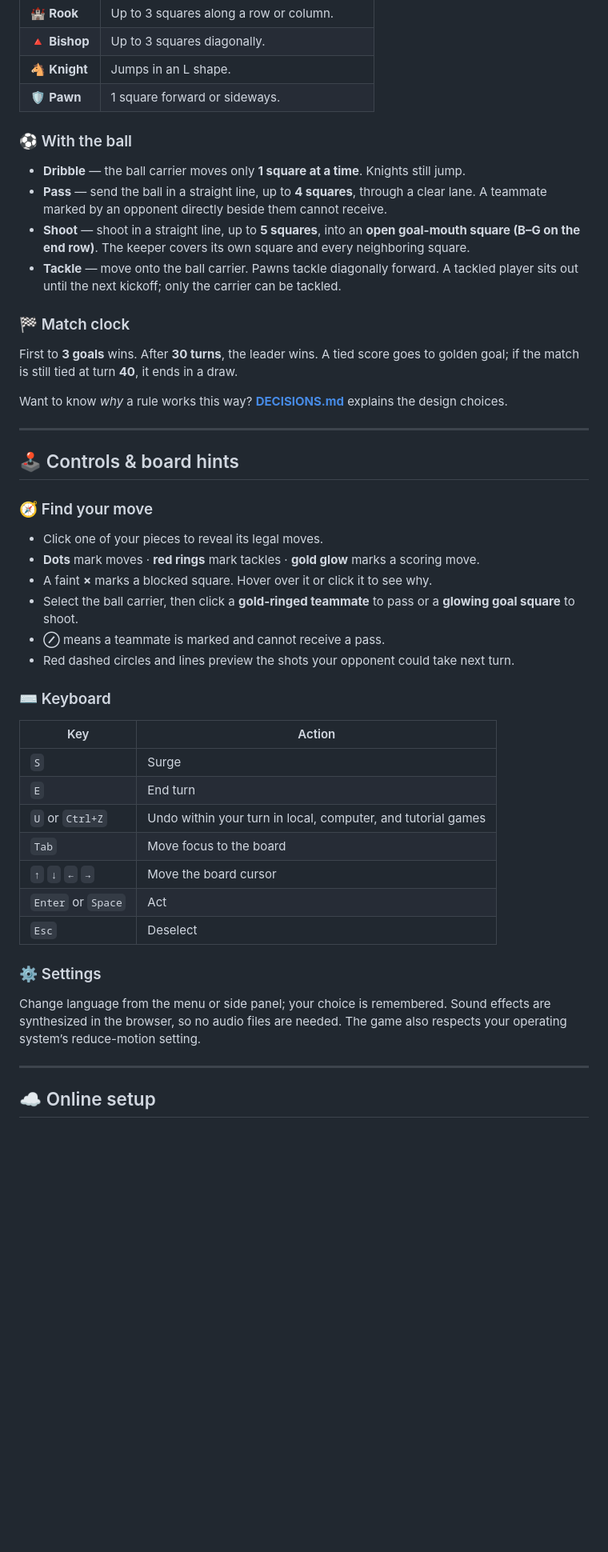
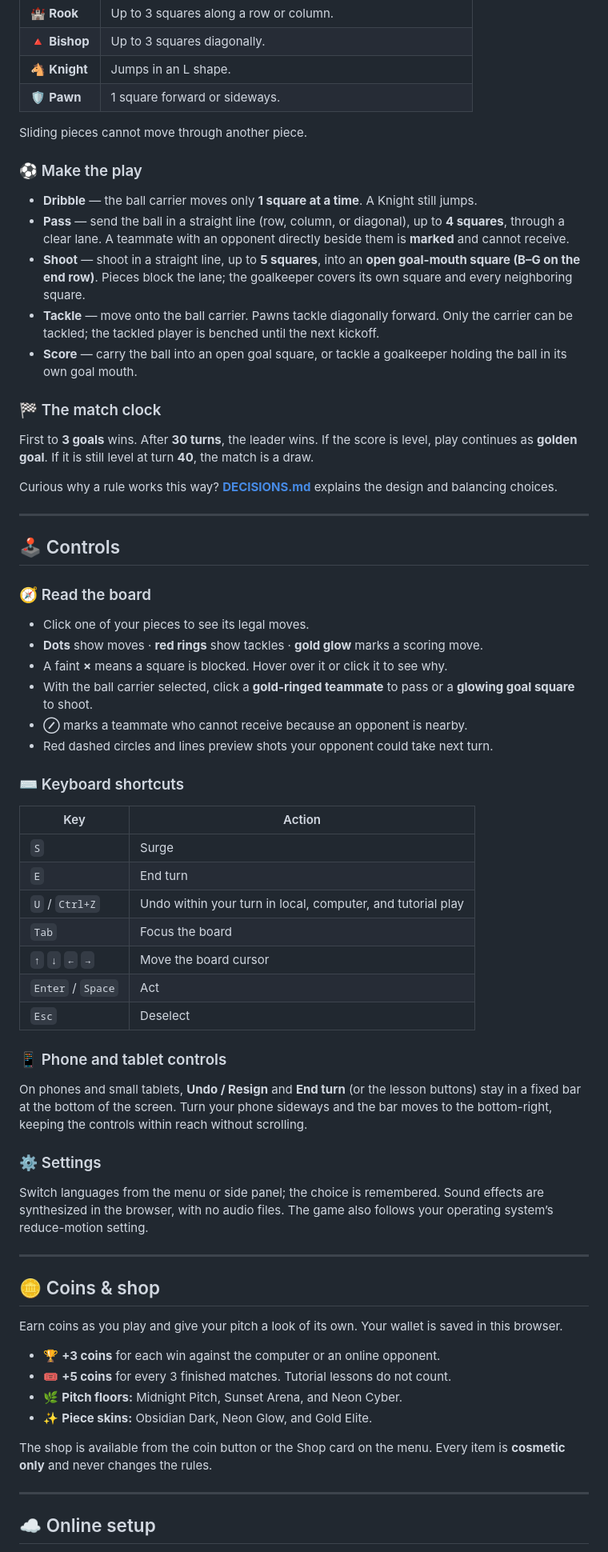
Before and after one commit to 0rvd/checkline, a Markdown page: README.md, the part around one of its changes. Shown at 80% size. Rendered like a GitHub page; blank space fills up the shorter version.

```diff
--- a/README.md
+++ b/README.md
@@ -100,48 +110,69 @@ Each turn gives you **3 Action Points (AP)**. A move, pass, shot, or tackle cost
 | 🐴 **Knight** | Jumps in an L shape. |
 | 🛡️ **Pawn** | 1 square forward or sideways. |
 
-### ⚽ With the ball
+Sliding pieces cannot move through another piece.
 
-- **Dribble** — the ball carrier moves only **1 square at a time**. Knights still jump.
-- **Pass** — send the ball in a straight line, up to **4 squares**, through a clear lane. A teammate marked by an opponent directly beside them cannot receive.
-- **Shoot** — shoot in a straight line, up to **5 squares**, into an **open goal-mouth square (B–G on the end row)**. The keeper covers its own square and every neighboring square.
-- **Tackle** — move onto the ball carrier. Pawns tackle diagonally forward. A tackled player sits out until the next kickoff; only the carrier can be tackled.
+### ⚽ Make the play
 
-### 🏁 Match clock
+- **Dribble** — the ball carrier moves only **1 square at a time**. A Knight still jumps.
+- **Pass** — send the ball in a straight line (row, column, or diagonal), up to **4 squares**, through a clear lane. A teammate with an opponent directly beside them is **marked** and cannot receive.
+- **Shoot** — shoot in a straight line, up to **5 squares**, into an **open goal-mouth square (B–G on the end row)**. Pieces block the lane; the goalkeeper covers its own square and every neighboring square.
+- **Tackle** — move onto the ball carrier. Pawns tackle diagonally forward. Only the carrier can be tackled; the tackled player is benched until the next kickoff.
+- **Score** — carry the ball into an open goal square, or tackle a goalkeeper holding the ball in its own goal mouth.
 
-First to **3 goals** wins. After **30 turns**, the leader wins. A tied score goes to golden goal; if the match is still tied at turn **40**, it ends in a draw.
+### 🏁 The match clock
 
-Want to know *why* a rule works this way? **[DECISIONS.md](DECISIONS.md)** explains the design choices.
+First to **3 goals** wins. After **30 turns**, the leader wins. If the score is level, play continues as **golden goal**. If it is still level at turn **40**, the match is a draw.
+
+Curious why a rule works this way? **[DECISIONS.md](DECISIONS.md)** explains the design and balancing choices.
 
 ---
 
 <a id="controls"></a>
-## 🕹️ Controls & board hints
+## 🕹️ Controls
 
-### 🧭 Find your move
+### 🧭 Read the board
 
-- Click one of your pieces to reveal its legal moves.
-- **Dots** mark moves · **red rings** mark tackles · **gold glow** marks a scoring move.
-- A faint **×** marks a blocked square. Hover over it or click it to see why.
-- Select the ball carrier, then click a **gold-ringed teammate** to pass or a **glowing goal square** to shoot.
-- **⊘** means a teammate is marked and cannot receive a pass.
-- Red dashed circles and lines preview the shots your opponent could take next turn.
+- Click one of your pieces to see its legal moves.
+- **Dots** show moves · **red rings** show tackles · **gold glow** marks a scoring move.
+- A faint **×** means a square is blocked. Hover over it or click it to see why.
+- With the ball carrier selected, click a **gold-ringed teammate** to pass or a **glowing goal square** to shoot.
+- **⊘** marks a teammate who cannot receive because an opponent is nearby.
+- Red dashed circles and lines preview shots your opponent could take next turn.
 
-### ⌨️ Keyboard
+### ⌨️ Keyboard shortcuts
 
 | Key | Action |
 | --- | --- |
 | `S` | Surge |
 | `E` | End turn |
-| `U` or `Ctrl+Z` | Undo within your turn in local, computer, and tutorial games |
-| `Tab` | Move focus to the board |
+| `U` / `Ctrl+Z` | Undo within your turn in local, computer, and tutorial play |
+| `Tab` | Focus the board |
 | `↑` `↓` `←` `→` | Move the board cursor |
-| `Enter` or `Space` | Act |
+| `Enter` / `Space` | Act |
 | `Esc` | Deselect |
+
+### 📱 Phone and tablet controls
+
+On phones and small tablets, **Undo / Resign** and **End turn** (or the lesson buttons) stay in a fixed bar at the bottom of the screen. Turn your phone sideways and the bar moves to the bottom-right, keeping the controls within reach without scrolling.
 
 ### ⚙️ Settings
 
-Change language from the menu or side panel; your choice is remembered. Sound effects are synthesized in the browser, so no audio files are needed. The game also respects your operating system’s reduce-motion setting.
+Switch languages from the menu or side panel; the choice is remembered. Sound effects are synthesized in the browser, with no audio files. The game also follows your operating system’s reduce-motion setting.
+
+---
+
+<a id="coins--shop"></a>
+## 🪙 Coins & shop
+
+Earn coins as you play and give your pitch a look of its own. Your wallet is saved in this browser.
+
+- 🏆 **+3 coins** for each win against the computer or an online opponent.
+- 🎟️ **+5 coins** for every 3 finished matches. Tutorial lessons do not count.
+- 🌿 **Pitch floors:** Midnight Pitch, Sunset Arena, and Neon Cyber.
+- ✨ **Piece skins:** Obsidian Dark, Neon Glow, and Gold Elite.
+
+The shop is available from the coin button or the Shop card on the menu. Every item is **cosmetic only** and never changes the rules.
 
 ---
 
```
Also changed, not shown: other parts of README.md (+85 -58 lines).
